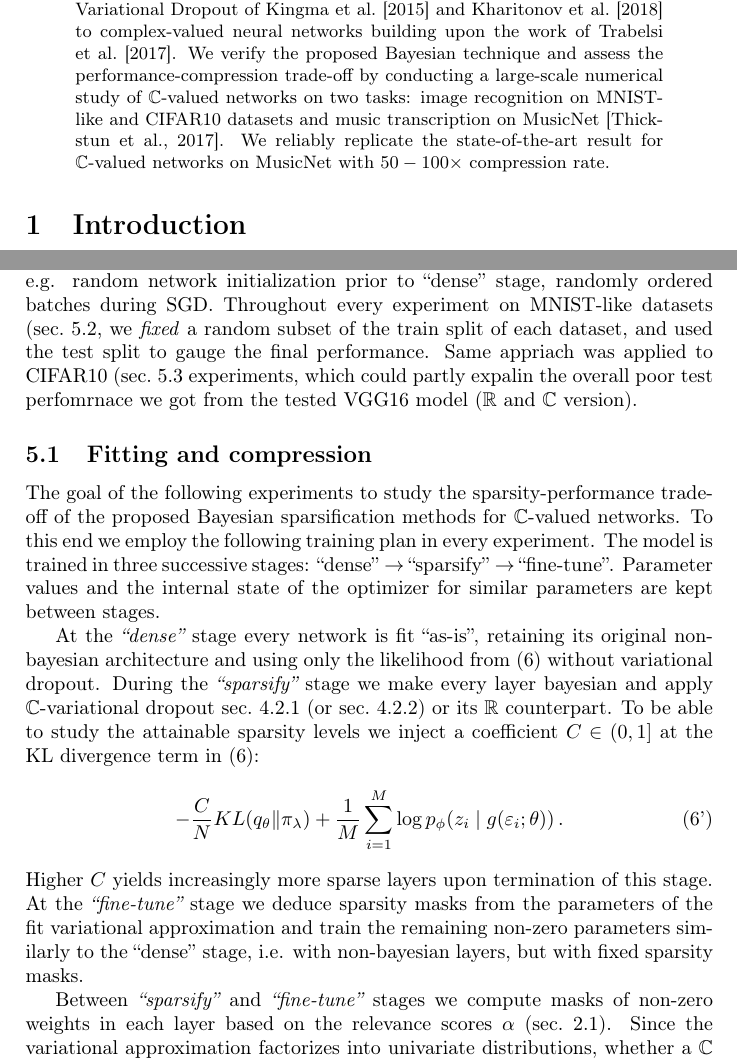
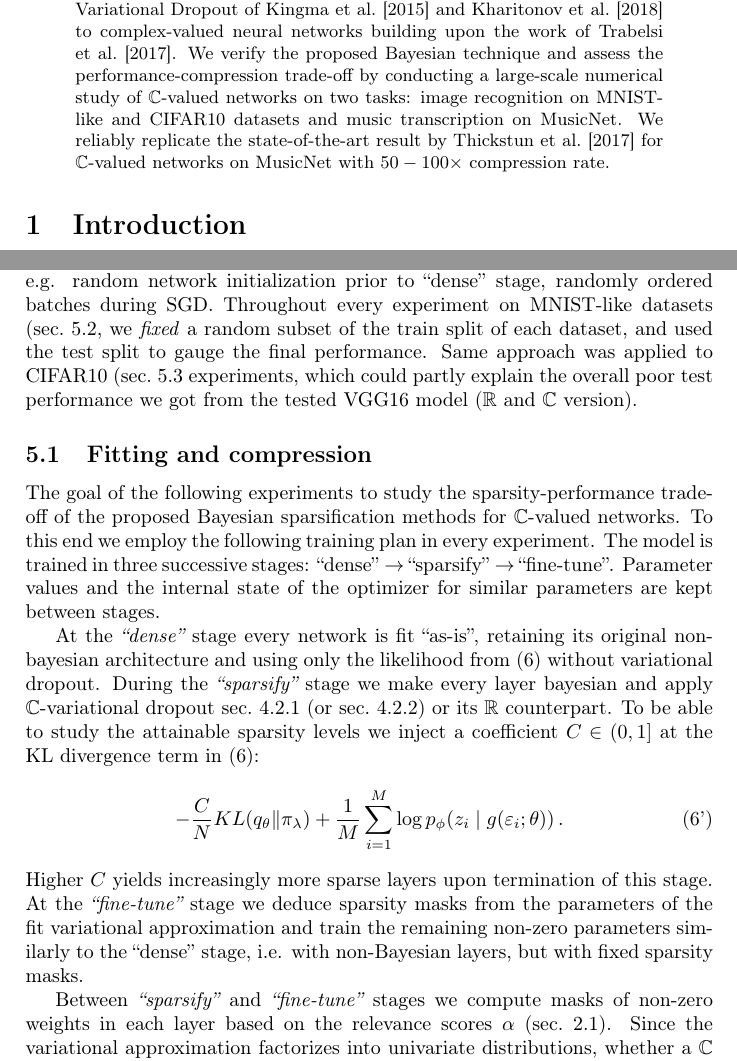
Before and after one commit to ivannz/complex_paper, a LaTeX paper (paper/paper.tex): two parts of pages 1 and 9 of 19, joined at a grey line, cut so that both start at the same text. Compiled offline with pdfLaTeX.

Commit message:
slight rewording in the abstract and some typo fixes

```diff
--- a/paper/paper.tex
+++ b/paper/paper.tex
@@ -56,9 +56,9 @@ and \citet{kharitonov_variational_2018} to complex-valued neural networks buildi
 the work of \citet{trabelsi_deep_2017}. We verify the proposed Bayesian technique and
 assess the performance-compression trade-off by conducting a large-scale numerical study
 of $\cplx$-valued networks on two tasks: image recognition on MNIST-like and CIFAR10
-datasets and music transcription on MusicNet \citep{thickstun_learning_2017}. We reliably
-replicate the state-of-the-art result for $\cplx$-valued networks on MusicNet with $50-100\times$
-compression rate.
+datasets and music transcription on MusicNet. We reliably replicate the state-of-the-art
+result by \citet{thickstun_learning_2017} for $\cplx$-valued networks on MusicNet with
+$50-100\times$ compression rate.
 \end{abstract}
 
 \section{Introduction} % (fold)
@@ -990,9 +990,9 @@ Every experiment is replicated several times to take random effects into account
 random network initialization prior to ``dense'' stage, randomly ordered batches during
 SGD. Throughout every experiment on MNIST-like datasets (sec.~\ref{sub:mnist_like_datasets},
 we \textit{fixed} a random subset of the train split of each dataset, and used the test
-split to gauge the final performance. Same appriach was applied to CIFAR10 (sec.~%
-\ref{sub:cifar10_100} experiments, which could partly expalin the overall poor test
-perfomrnace we got from the tested VGG16 model ($\real$ and $\cplx$ version).
+split to gauge the final performance. Same approach was applied to CIFAR10 (sec.~%
+\ref{sub:cifar10_100} experiments, which could partly explain the overall poor test
+performance we got from the tested VGG16 model ($\real$ and $\cplx$ version).
 
 \subsection{Fitting and compression} % (fold)
 \label{sub:fitting_and_compression}
@@ -1022,7 +1022,7 @@ Higher $C$ yields increasingly more sparse layers upon termination of this stage
 %
 At the \textit{``fine-tune''} stage we deduce sparsity masks from the parameters of the fit
 variational approximation and train the remaining non-zero parameters similarly to the
-``dense'' stage, i.e. with non-bayesian layers, but with fixed sparsity masks.
+``dense'' stage, i.e. with non-Bayesian layers, but with fixed sparsity masks.
 
 Between \textit{``sparsify''} and \textit{``fine-tune''} stages we compute masks of non-zero
 weights in each layer based on the relevance scores $\alpha$ (sec.~\ref{sub:dropout}). Since
```
Also changed, not shown: paper/paper.tex (2 more changed lines).
